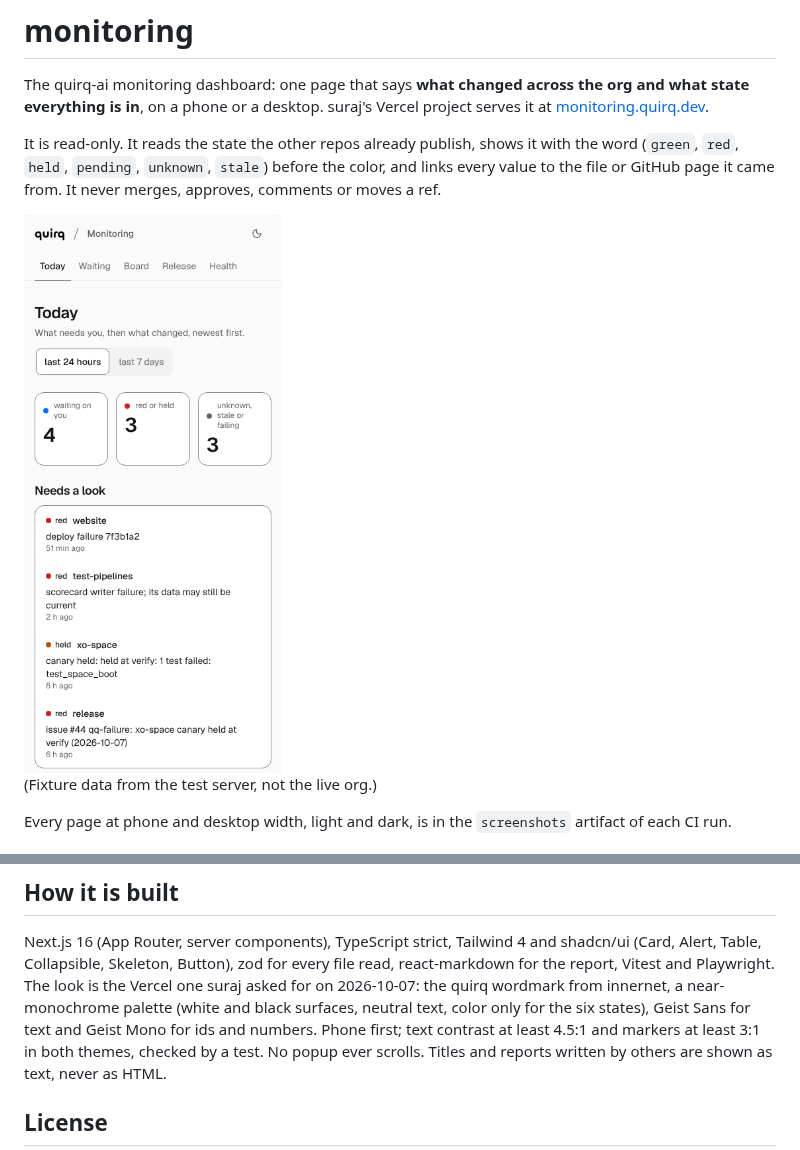
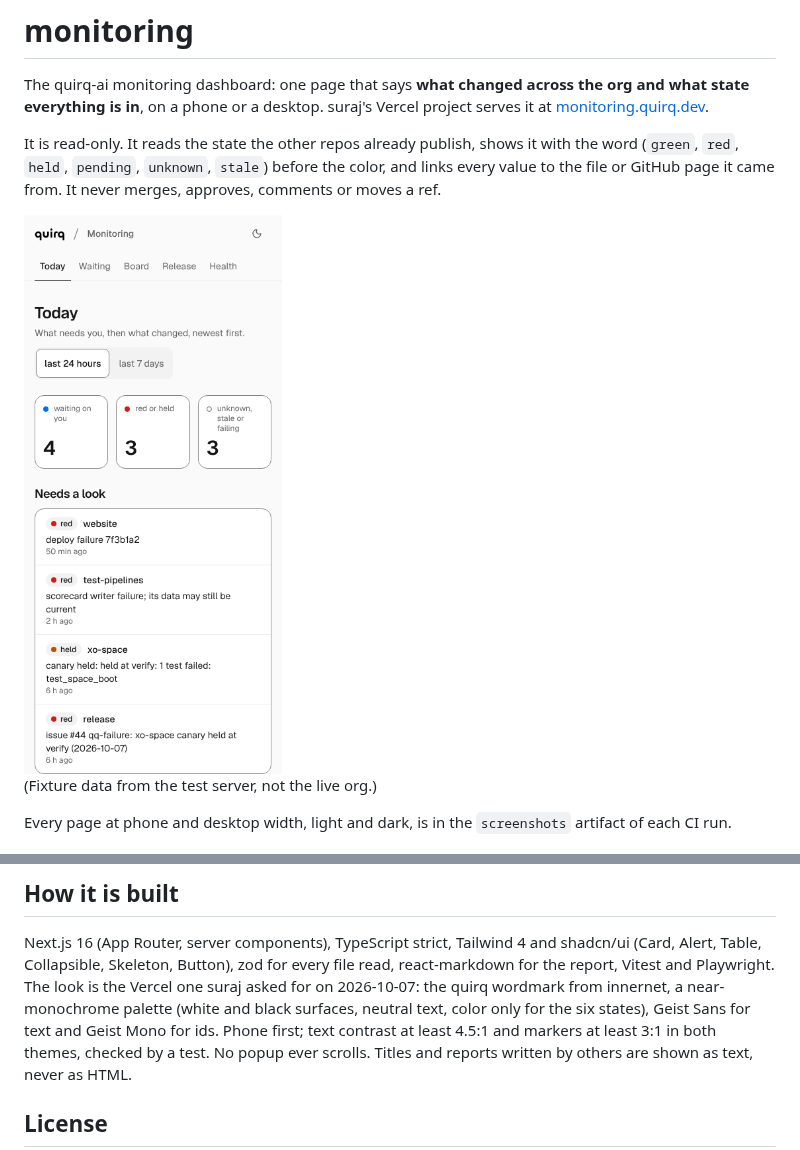
Before and after one commit to quirq-ai/monitoring, a Markdown page: README.md, 2 parts joined by grey strips. Drawn GitHub-style; pictures changed too: docs/today-phone.png.

```diff
--- a/README.md
+++ b/README.md
@@ -149,7 +149,7 @@ Next.js 16 (App Router, server components), TypeScript strict, Tailwind 4 and sh
 Alert, Table, Collapsible, Skeleton, Button), zod for every file read, react-markdown for the
 report, Vitest and Playwright. The look is the Vercel one suraj asked for on 2026-10-07: the
 quirq wordmark from innernet, a near-monochrome palette (white and black surfaces, neutral text,
-color only for the six states), Geist Sans for text and Geist Mono for ids and numbers. Phone
+color only for the six states), Geist Sans for text and Geist Mono for ids. Phone
 first; text contrast at least 4.5:1 and markers at least 3:1 in both themes, checked by a test.
 No popup ever scrolls. Titles and reports written by others are shown as text, never as HTML.
 
```
Also changed, not shown: AGENTS.md (+8 -4 lines), 12 other files.
